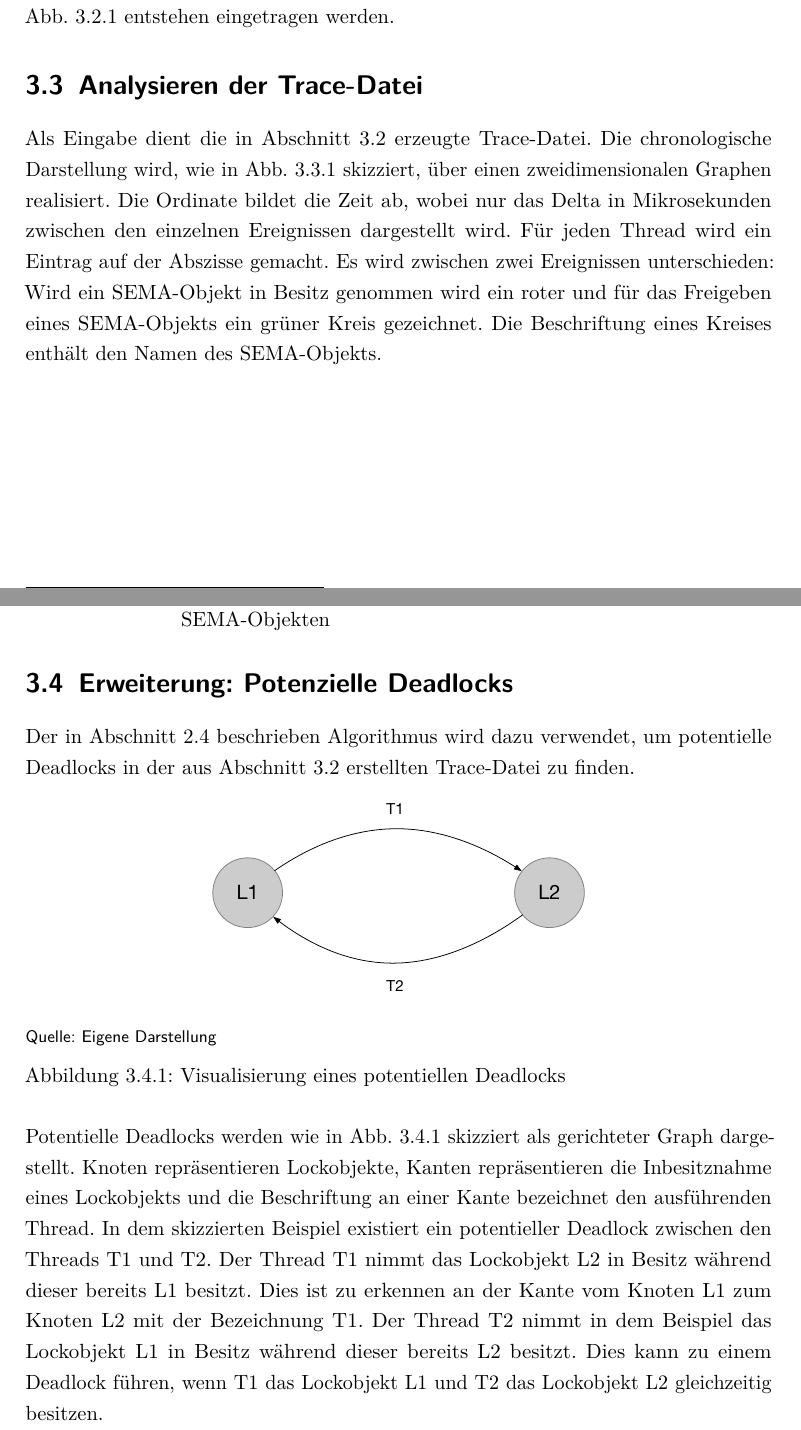
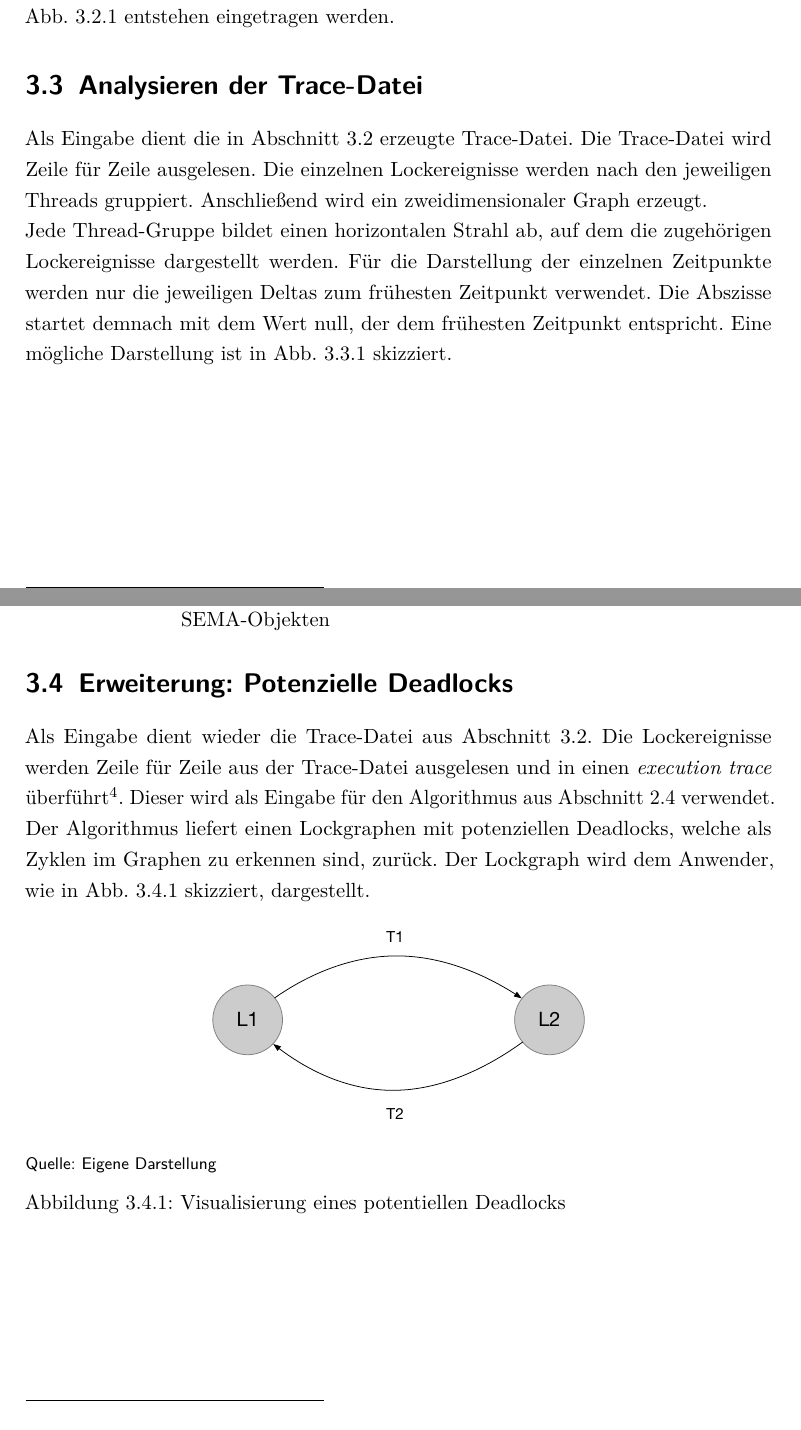
Before and after one commit to AlteGurke/Bachelorarbeit, a LaTeX thesis (MainFile.tex, which reads Design.tex): two parts of pages 20 and 21 of 38, joined at a grey line, cut so that both start at the same text. Compiled offline with pdfLaTeX.

Commit message:
Improved chapter design.

```diff
--- a/Design.tex
+++ b/Design.tex
@@ -110,26 +110,31 @@ Kompilierung einbezogen werden. Dort müssen die Dateien, die aus
 \section{Analysieren der Trace-Datei}
 \label{section:Analysieren der Trace-Datei}
 Als Eingabe dient die in \cref{section:Erzeugung der Trace-Datei} erzeugte
-Trace-Datei. Die chronologische Darstellung wird, wie in
-\cref{fig:Timeline_Example} skizziert, über einen zweidimensionalen Graphen
-realisiert. Die Ordinate bildet die Zeit ab, wobei nur das Delta in
-Mikrosekunden zwischen den einzelnen Ereignissen dargestellt wird. Für jeden
-Thread wird ein Eintrag auf der Abszisse gemacht. Es wird zwischen zwei
-Ereignissen unterschieden: Wird ein \textrm{SEMA-Objekt} in Besitz genommen wird
-ein roter und für das Freigeben eines \textrm{SEMA-Objekts} ein grüner Kreis
-gezeichnet. Die Beschriftung eines Kreises enthält den Namen des
-\textrm{SEMA-Objekts}.
+Trace-Datei. Die Trace-Datei wird Zeile für Zeile ausgelesen. Die einzelnen
+Lockereignisse werden nach den jeweiligen Threads gruppiert. Anschließend wird
+ein zweidimensionaler Graph erzeugt.
+
+Jede Thread-Gruppe bildet einen horizontalen Strahl ab, auf dem die zugehörigen
+Lockereignisse dargestellt werden. Für die Darstellung der einzelnen Zeitpunkte
+werden nur die jeweiligen Deltas zum frühesten Zeitpunkt verwendet. Die Abszisse
+startet demnach mit dem Wert null, der dem frühesten Zeitpunkt entspricht. Eine
+mögliche Darstellung ist in \cref{fig:Timeline_Example} skizziert.
 \begin{figure}[ht]
   \includegraphics[width=\linewidth]{Timeline_Example.eps}
-  \caption{Visualisierung der chronologischen Verwendung von \textrm{SEMA-Objekten}}
+  \caption{Visualisierung der chronologischen Verwendung von \textrm{SEMA}-Objekten}
   \label{fig:Timeline_Example}
 \end{figure}
 
 \section{Erweiterung: Potenzielle Deadlocks}
 \label{section:Erweiterung: Potenzielle Deadlocks}
-Der in \cref{section:MagicLock} beschrieben Algorithmus wird dazu verwendet, um
-potentielle Deadlocks in der aus \cref{section:Erzeugung der Trace-Datei}
-erstellten Trace-Datei zu finden.
+Als Eingabe dient wieder die Trace-Datei aus \cref{section:Erzeugung der
+Trace-Datei}. Die Lockereignisse werden Zeile für Zeile aus der Trace-Datei
+ausgelesen und in einen \emph{execution trace} überführt\footnote{Siehe
+\cref{section:Deadlockerkennung allgemein}}. Dieser wird als Eingabe für den
+Algorithmus aus \cref{section:MagicLock} verwendet. Der Algorithmus liefert
+einen Lockgraphen mit potenziellen Deadlocks, welche als Zyklen im Graphen zu
+erkennen sind, zurück. Der Lockgraph wird dem Anwender, wie in
+\cref{fig:Magiclock_Example} skizziert, dargestellt.
 \begin{figure}[ht]
   \begin{center}
     \includegraphics[width=\linewidth/2]{Magiclock_Example.eps}
@@ -138,16 +143,3 @@ erstellten Trace-Datei zu finden.
   \caption{Visualisierung eines potentiellen Deadlocks}
   \label{fig:Magiclock_Example}
 \end{figure}
-
-Potentielle Deadlocks werden wie in \cref{fig:Magiclock_Example} skizziert als
-gerichteter Graph dargestellt. Knoten repräsentieren Lockobjekte, Kanten
-repräsentieren die Inbesitznahme eines Lockobjekts und die Beschriftung an einer
-Kante bezeichnet den ausführenden Thread. In dem skizzierten Beispiel existiert
-ein potentieller Deadlock zwischen den Threads \textrm{T1} und \textrm{T2}. Der
-Thread \textrm{T1} nimmt das Lockobjekt \textrm{L2} in Besitz während dieser
-bereits \textrm{L1} besitzt. Dies ist zu erkennen an der Kante vom Knoten
-\textrm{L1} zum Knoten \textrm{L2} mit der Bezeichnung \textrm{T1}. Der Thread
-\textrm{T2} nimmt in dem Beispiel das Lockobjekt \textrm{L1} in Besitz während
-dieser bereits \textrm{L2} besitzt. Dies kann zu einem Deadlock führen, wenn
-\textrm{T1} das Lockobjekt \textrm{L1} und \textrm{T2} das Lockobjekt
-\textrm{L2} gleichzeitig besitzen.
```
Also changed, not shown: Design.tex (4 more changed lines).
